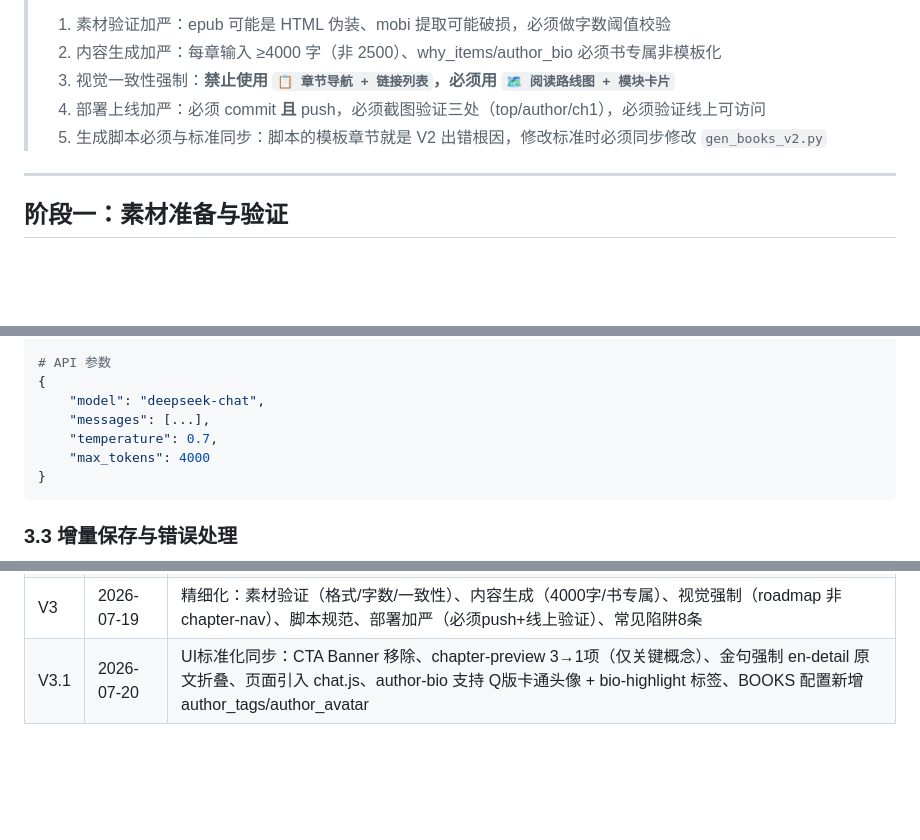
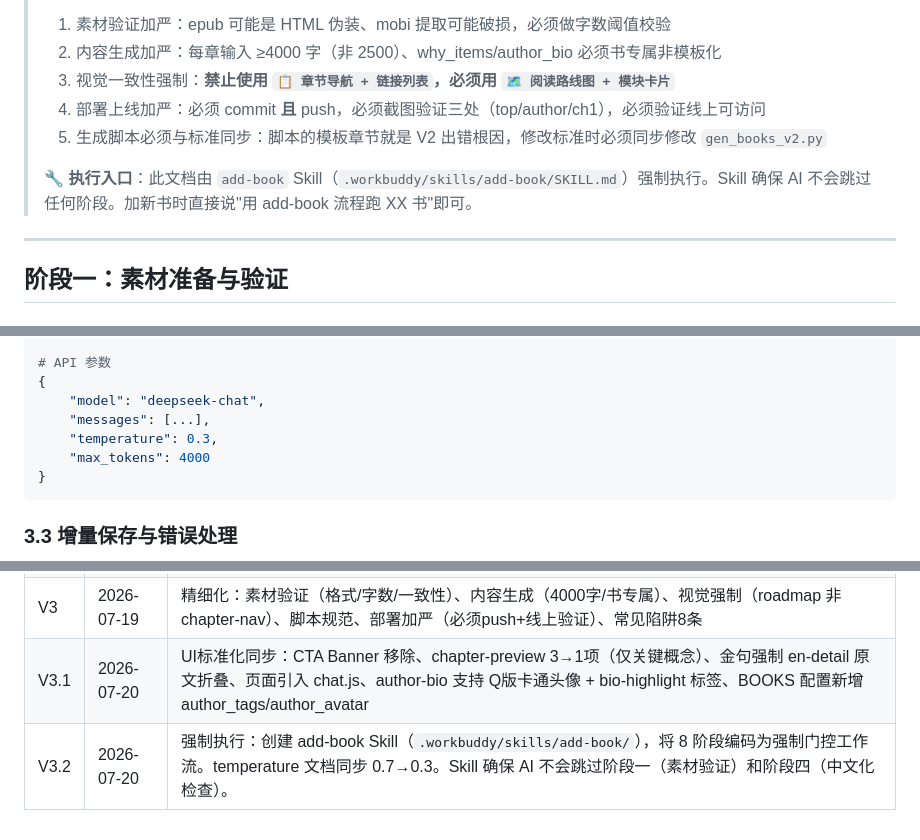
Before and after one commit to Leoshuaihao/ai-reading-notes, a Markdown page: ADD_BOOK_STANDARD.md, 3 parts joined by grey strips. GitHub-like rendering; blank space fills up the shorter version.

Commit message:
V3.2: add-book Skill 强制门控流程
- 创建项目级 Skill .workbuddy/skills/add-book/
- 将 ADD_BOOK_STANDARD.md 8阶段编码为强制门控
- 每阶段有门控检查点，不通过不得进入下一阶段
- 阶段一(素材验证)和阶段四(中文化)标记为不可跳过
- 同步 temperature 文档 0.7→0.3
- 标准文档新增执行入口说明

````diff
--- a/ADD_BOOK_STANDARD.md
+++ b/ADD_BOOK_STANDARD.md
@@ -9,6 +9,8 @@
 > 3. 视觉一致性强制：**禁止使用 `📋 章节导航 + 链接列表`，必须用 `🗺️ 阅读路线图 + 模块卡片`**
 > 4. 部署上线加严：必须 commit **且** push，必须截图验证三处（top/author/ch1），必须验证线上可访问
 > 5. 生成脚本必须与标准同步：脚本的模板章节就是 V2 出错根因，修改标准时必须同步修改 `gen_books_v2.py`
+>
+> 🔧 **执行入口**：此文档由 `add-book` Skill（`.workbuddy/skills/add-book/SKILL.md`）强制执行。Skill 确保 AI 不会跳过任何阶段。加新书时直接说"用 add-book 流程跑 XX 书"即可。
 
 ---
 
@@ -389,7 +391,7 @@ SYSTEM_PROMPT = """你是专业投资书籍精读编辑...
 {
     "model": "deepseek-chat",
     "messages": [...],
-    "temperature": 0.7,
+    "temperature": 0.3,
     "max_tokens": 4000
 }
 ```
@@ -786,3 +788,4 @@ done
 | V2 | 2026-07 中 | 增加 BOOK_META/DOMAINS 数据同步、why-section 2×2 网格 |
 | V3 | 2026-07-19 | 精细化：素材验证（格式/字数/一致性）、内容生成（4000字/书专属）、视觉强制（roadmap 非 chapter-nav）、脚本规范、部署加严（必须push+线上验证）、常见陷阱8条 |
 | V3.1 | 2026-07-20 | UI标准化同步：CTA Banner 移除、chapter-preview 3→1项（仅关键概念）、金句强制 en-detail 原文折叠、页面引入 chat.js、author-bio 支持 Q版卡通头像 + bio-highlight 标签、BOOKS 配置新增 author_tags/author_avatar |
+| V3.2 | 2026-07-20 | 强制执行：创建 add-book Skill（`.workbuddy/skills/add-book/`），将 8 阶段编码为强制门控工作流。temperature 文档同步 0.7→0.3。Skill 确保 AI 不会跳过阶段一（素材验证）和阶段四（中文化检查）。 |
````
Also changed, not shown: 1 other file.
